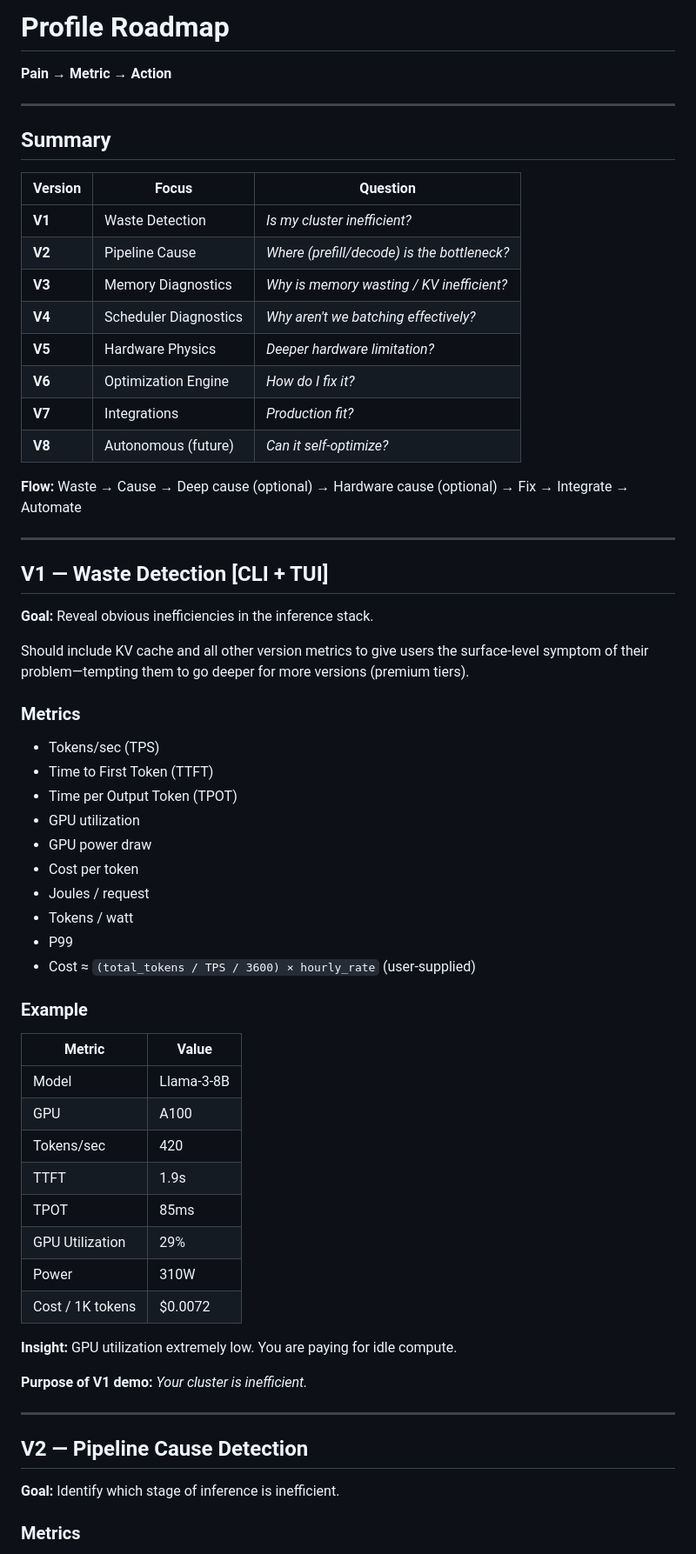
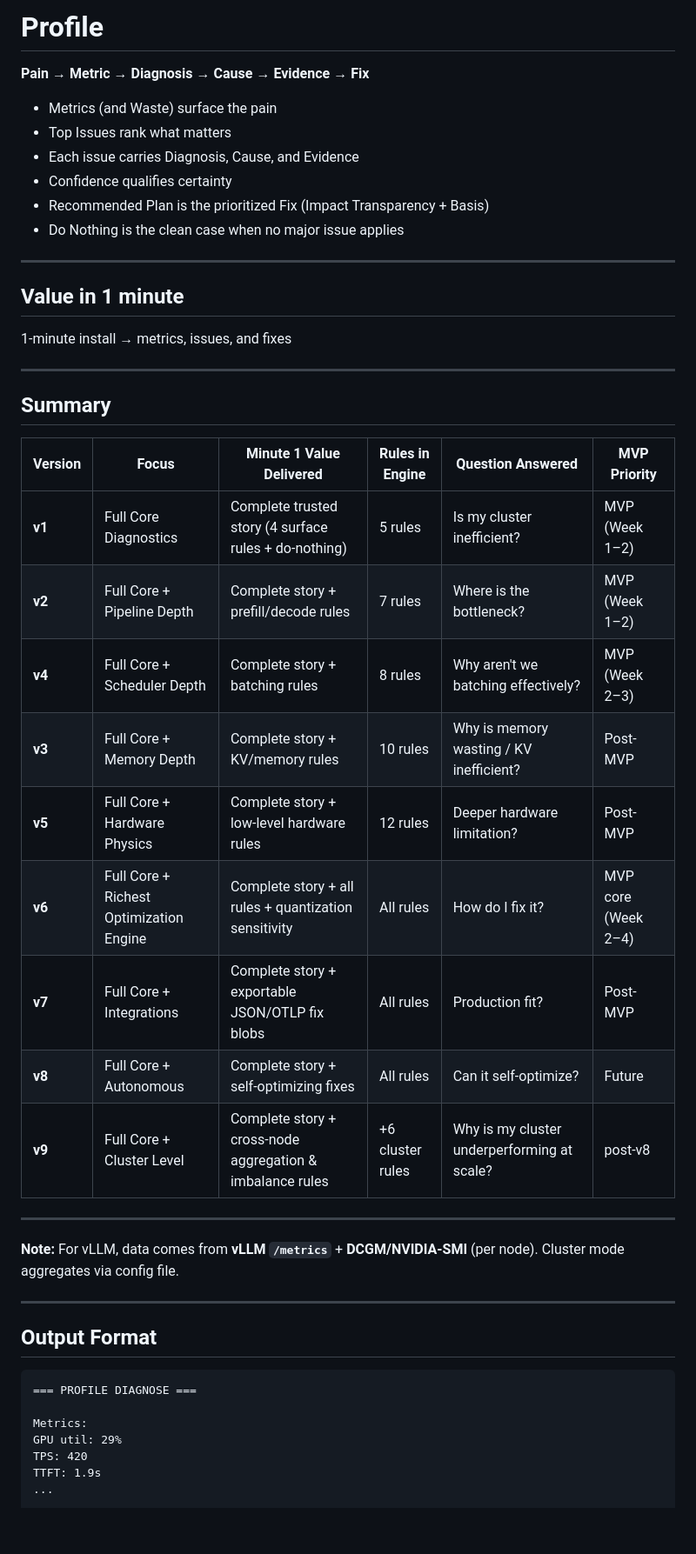
Before and after one commit to jungledesh/profile, a Markdown page: docs/roadmap.md, the part around one of its changes. Shown at 87% size. GitHub-like rendering; blank space fills up the shorter version.

````diff
--- a/docs/roadmap.md
+++ b/docs/roadmap.md
@@ -1,67 +1,50 @@
-# Profile Roadmap
+# Profile
 
-**Pain → Metric → Action**
+**Pain → Metric → Diagnosis → Cause → Evidence → Fix**
+
+- Metrics (and Waste) surface the pain
+- Top Issues rank what matters
+- Each issue carries Diagnosis, Cause, and Evidence
+- Confidence qualifies certainty
+- Recommended Plan is the prioritized Fix (Impact Transparency + Basis)
+- Do Nothing is the clean case when no major issue applies
+
+---
+
+## Value in 1 minute
+
+1-minute install → metrics, issues, and fixes
 
 ---
 
 ## Summary
 
-| Version | Focus | Question |
-|---------|--------|----------|
-| **V1** | Waste Detection | *Is my cluster inefficient?* |
-| **V2** | Pipeline Cause | *Where (prefill/decode) is the bottleneck?* |
-| **V3** | Memory Diagnostics | *Why is memory wasting / KV inefficient?* |
-| **V4** | Scheduler Diagnostics | *Why aren't we batching effectively?* |
-| **V5** | Hardware Physics | *Deeper hardware limitation?* |
-| **V6** | Optimization Engine | *How do I fix it?* |
-| **V7** | Integrations | *Production fit?* |
-| **V8** | Autonomous (future) | *Can it self-optimize?* |
-
-**Flow:** Waste → Cause → Deep cause (optional) → Hardware cause (optional) → Fix → Integrate → Automate
+| Version | Focus | Minute 1 Value Delivered | Rules in Engine | Question Answered | MVP Priority |
+|---------|--------|--------------------------|-----------------|-------------------|--------------|
+| **v1** | Full Core Diagnostics | Complete trusted story (4 surface rules + do-nothing) | 5 rules | Is my cluster inefficient? | MVP (Week 1–2) |
+| **v2** | Full Core + Pipeline Depth | Complete story + prefill/decode rules | 7 rules | Where is the bottleneck? | MVP (Week 1–2) |
+| **v4** | Full Core + Scheduler Depth | Complete story + batching rules | 8 rules | Why aren't we batching effectively? | MVP (Week 2–3) |
+| **v3** | Full Core + Memory Depth | Complete story + KV/memory rules | 10 rules | Why is memory wasting / KV inefficient? | Post-MVP |
+| **v5** | Full Core + Hardware Physics | Complete story + low-level hardware rules | 12 rules | Deeper hardware limitation? | Post-MVP |
+| **v6** | Full Core + Richest Optimization Engine | Complete story + all rules + quantization sensitivity | All rules | How do I fix it? | MVP core (Week 2–4) |
+| **v7** | Full Core + Integrations | Complete story + exportable JSON/OTLP fix blobs | All rules | Production fit? | Post-MVP |
+| **v8** | Full Core + Autonomous | Complete story + self-optimizing fixes | All rules | Can it self-optimize? | Future |
+| **v9** | Full Core + Cluster Level | Complete story + cross-node aggregation & imbalance rules | +6 cluster rules | Why is my cluster underperforming at scale? | post-v8 |
 
 ---
 
-## V1 — Waste Detection [CLI + TUI]
-
-**Goal:** Reveal obvious inefficiencies in the inference stack.
-
-Should include KV cache and all other version metrics to give users the surface-level symptom of their problem—tempting them to go deeper for more versions (premium tiers).
-
-### Metrics
-
-- Tokens/sec (TPS)
-- Time to First Token (TTFT)
-- Time per Output Token (TPOT)
-- GPU utilization
-- GPU power draw
-- Cost per token
-- Joules / request
-- Tokens / watt
-- P99
-- Cost ≈ `(total_tokens / TPS / 3600) × hourly_rate` (user-supplied)
-
-### Example
-
-| Metric | Value |
-|--------|--------|
-| Model | Llama-3-8B |
-| GPU | A100 |
-| Tokens/sec | 420 |
-| TTFT | 1.9s |
-| TPOT | 85ms |
-| GPU Utilization | 29% |
-| Power | 310W |
-| Cost / 1K tokens | $0.0072 |
-
-**Insight:** GPU utilization extremely low. You are paying for idle compute.
-
-**Purpose of V1 demo:** *Your cluster is inefficient.*
+**Note:** For vLLM, data comes from **vLLM `/metrics`** + **DCGM/NVIDIA-SMI** (per node). Cluster mode aggregates via config file.
 
 ---
 
-## V2 — Pipeline Cause Detection
+## Output Format
 
-**Goal:** Identify which stage of inference is inefficient.
+```text
+=== PROFILE DIAGNOSE ===
 
-### Metrics
+Metrics:
+GPU util: 29%
+TPS: 420
+TTFT: 1.9s
+...
 
````
Also changed, not shown: other parts of docs/roadmap.md (+159 -195 lines), 1 other file.
